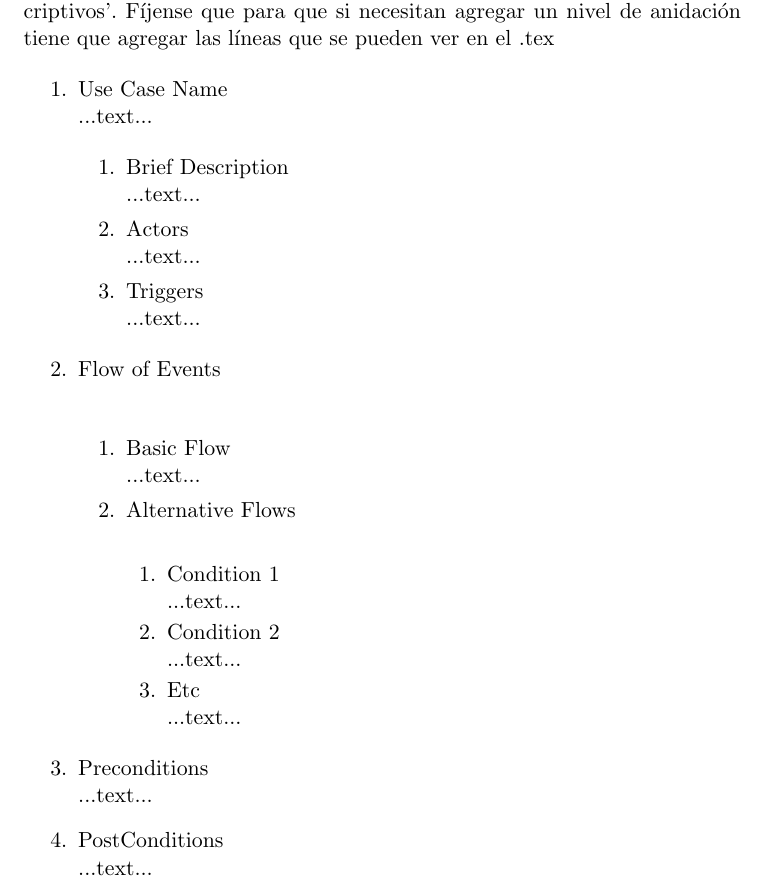
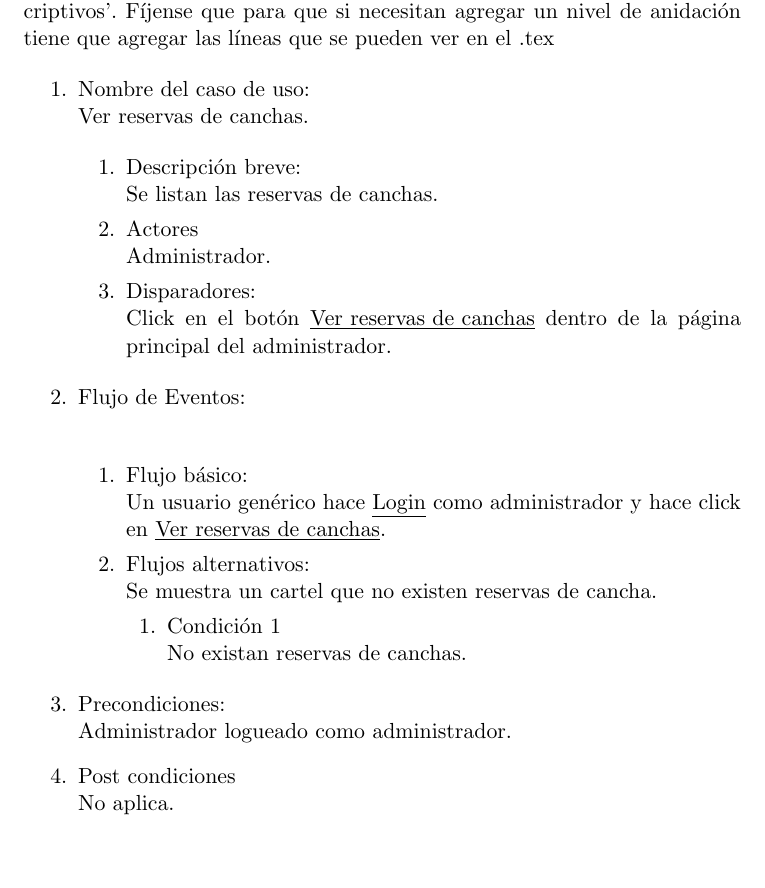
Before and after one commit to nachogoni/pod2009, a LaTeX document (entregas/entrega01/doc/usecases.tex): part of page 3 of 3, cut so that both start at the same text, the shorter picture padded with empty space. Compiled offline with pdfLaTeX.

Commit message:
Posible primer caso de uso.

```diff
--- a/entregas/entrega01/doc/usecases.tex
+++ b/entregas/entrega01/doc/usecases.tex
@@ -117,45 +117,40 @@ las líneas que se pueden ver en el .tex
 
 \begin{enumerate}
 
- \item Use Case Name \\
-...text...
+    \item Nombre del caso de uso: \\
+    Ver reservas de canchas.
 
-\begin{enumerate}
+    \begin{enumerate}
+    \item Descripción breve: \\
+        Se listan las reservas de canchas.
+    \item Actores \\
+        Administrador.
+    \item Disparadores: \\
+        Click en el botón \underline{Ver reservas de canchas} dentro de la
+        página principal del administrador.
+    \end{enumerate}
 
-\item Brief Description \\
-...text...
-\item Actors \\
-...text...
-\item Triggers \\
-...text...
+    \item Flujo de Eventos: \\
 
-\end{enumerate}
+    \begin{enumerate}
 
-\item Flow of Events \\
+        \item Flujo básico:\\
+            Un usuario genérico hace \underline{Login} como administrador y
+            hace click en \underline{Ver reservas de canchas}.
+        \item Flujos alternativos:\\
+            Se muestra un cartel que no existen reservas de cancha.
+            \begin{enumerate}
+                \item Condición 1 \\
+                    No existan reservas de canchas.
+            \end{enumerate}
 
-\begin{enumerate}
+    \end{enumerate}
 
-\item Basic Flow \\
-...text...
-\item Alternative Flows \\
+    \item Precondiciones: \\
+        Administrador logueado como administrador.
 
-\begin{enumerate}
-
-\item Condition 1 \\
-...text...
-\item Condition 2 \\
-...text...
-\item Etc \\
-...text...
-
-\end{enumerate}
-\end{enumerate}
-
-\item Preconditions \\
-...text...
-
-\item PostConditions \\
-...text...
+    \item Post condiciones \\
+        No aplica.
 
 \end{enumerate}
 
```
Also changed, not shown: 1 other file.
